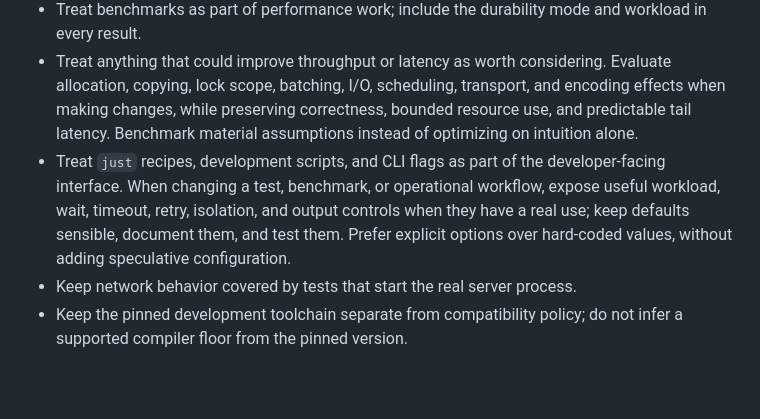
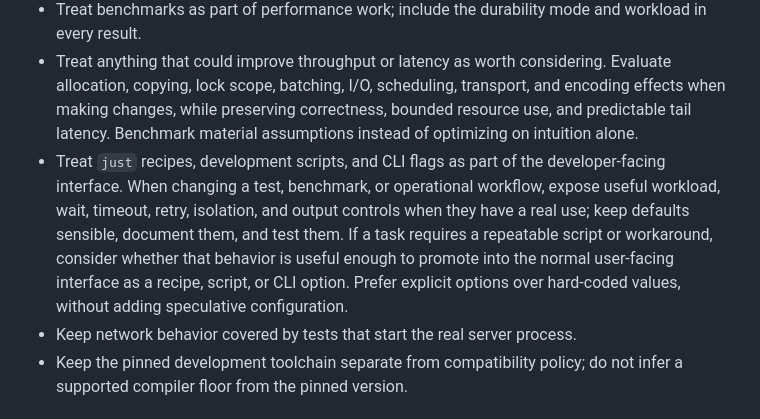
Before and after one commit to winrarr/runnel, a Markdown page: AGENTS.md, the part around the change. Rendered like a GitHub page; blank space fills up the shorter version.

Commit message:
Clarify when to promote helper workflows

```diff
--- a/AGENTS.md
+++ b/AGENTS.md
@@ -53,7 +53,7 @@ The current implementation serializes broker operations behind one in-process lo
 - Add a focused crash/recovery test before changing persistence, acknowledgement, or redelivery behavior.
 - Treat benchmarks as part of performance work; include the durability mode and workload in every result.
 - Treat anything that could improve throughput or latency as worth considering. Evaluate allocation, copying, lock scope, batching, I/O, scheduling, transport, and encoding effects when making changes, while preserving correctness, bounded resource use, and predictable tail latency. Benchmark material assumptions instead of optimizing on intuition alone.
-- Treat `just` recipes, development scripts, and CLI flags as part of the developer-facing interface. When changing a test, benchmark, or operational workflow, expose useful workload, wait, timeout, retry, isolation, and output controls when they have a real use; keep defaults sensible, document them, and test them. Prefer explicit options over hard-coded values, without adding speculative configuration.
+- Treat `just` recipes, development scripts, and CLI flags as part of the developer-facing interface. When changing a test, benchmark, or operational workflow, expose useful workload, wait, timeout, retry, isolation, and output controls when they have a real use; keep defaults sensible, document them, and test them. If a task requires a repeatable script or workaround, consider whether that behavior is useful enough to promote into the normal user-facing interface as a recipe, script, or CLI option. Prefer explicit options over hard-coded values, without adding speculative configuration.
 - Keep network behavior covered by tests that start the real server process.
 - Keep the pinned development toolchain separate from compatibility policy; do not infer a supported compiler floor from the pinned version.
 
```
